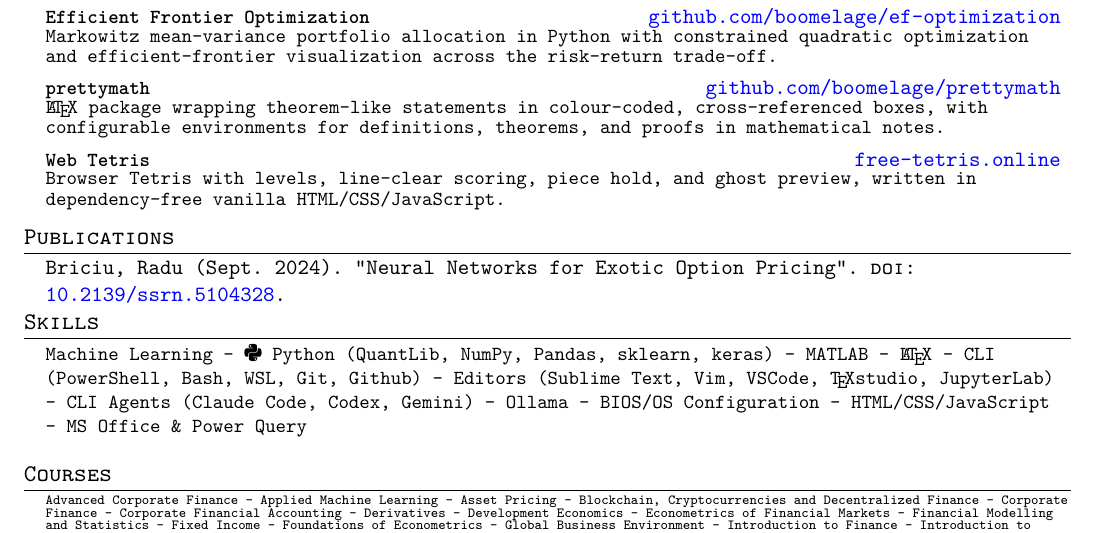
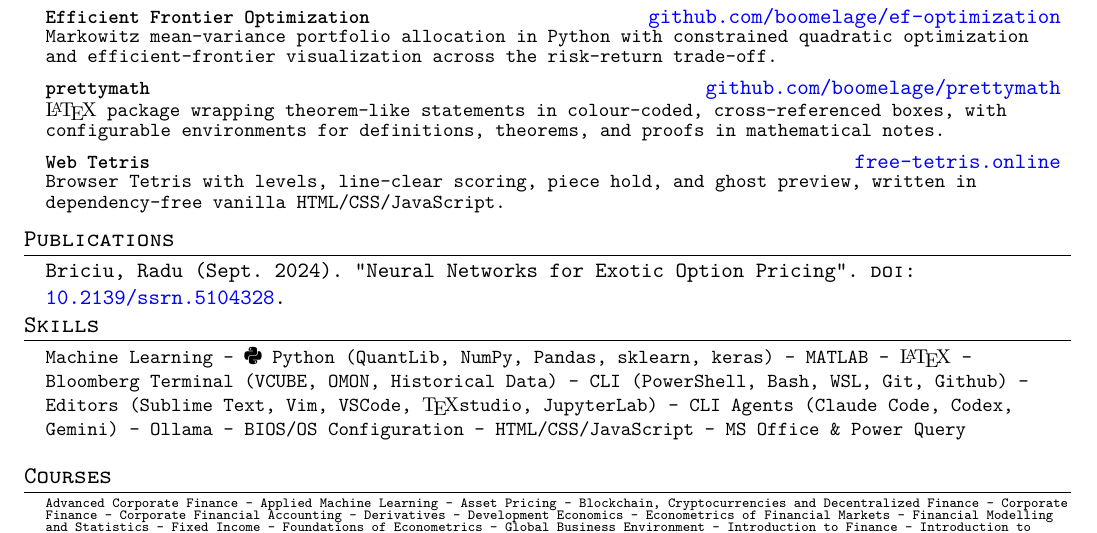
Before and after one commit to boomelage/boomelage, a LaTeX CV (resume/resume.tex): part of the page, cut so that both start at the same text. Compiled offline with pdfLaTeX.

Commit message:
Render LaTeX and TeX logos in roman font

```diff
--- a/resume/resume.tex
+++ b/resume/resume.tex
@@ -26,6 +26,12 @@
 % ------------ Stylistic Settings ------------
 
 \renewcommand{\familydefault}{\ttdefault}
+
+% Render the \LaTeX and \TeX logos in the default (roman) LaTeX font
+\let\origLaTeX\LaTeX
+\let\origTeX\TeX
+\renewcommand{\LaTeX}{{\rmfamily\origLaTeX}}
+\renewcommand{\TeX}{{\rmfamily\origTeX}}
 
 % ------------ Resume Template Settings --------------
 
@@ -216,7 +222,7 @@
 \section{Skills}
 \begin{itemize}[leftmargin=0.15in, label={}]
 	\small{\item{
-			Machine Learning - \faPython~\texttt{Python} (QuantLib, NumPy, Pandas, sklearn, keras) -  MATLAB - \LaTeX{} - CLI (PowerShell, Bash, WSL, Git, Github) - Editors (Sublime Text, Vim, VSCode, \TeX studio, JupyterLab) - CLI Agents (Claude Code, Codex, Gemini) - Ollama - BIOS/OS Configuration - HTML/CSS/JavaScript - MS Office \& Power Query
+			Machine Learning - \faPython~\texttt{Python} (QuantLib, NumPy, Pandas, sklearn, keras) -  MATLAB - \LaTeX{} - Bloomberg Terminal (VCUBE, OMON, Historical Data) - CLI (PowerShell, Bash, WSL, Git, Github) - Editors (Sublime Text, Vim, VSCode, \TeX studio, JupyterLab) - CLI Agents (Claude Code, Codex, Gemini) - Ollama - BIOS/OS Configuration - HTML/CSS/JavaScript - MS Office \& Power Query
 	}}
 \end{itemize}
 \vfill
```
Also changed, not shown: resume/resume.pdf.
